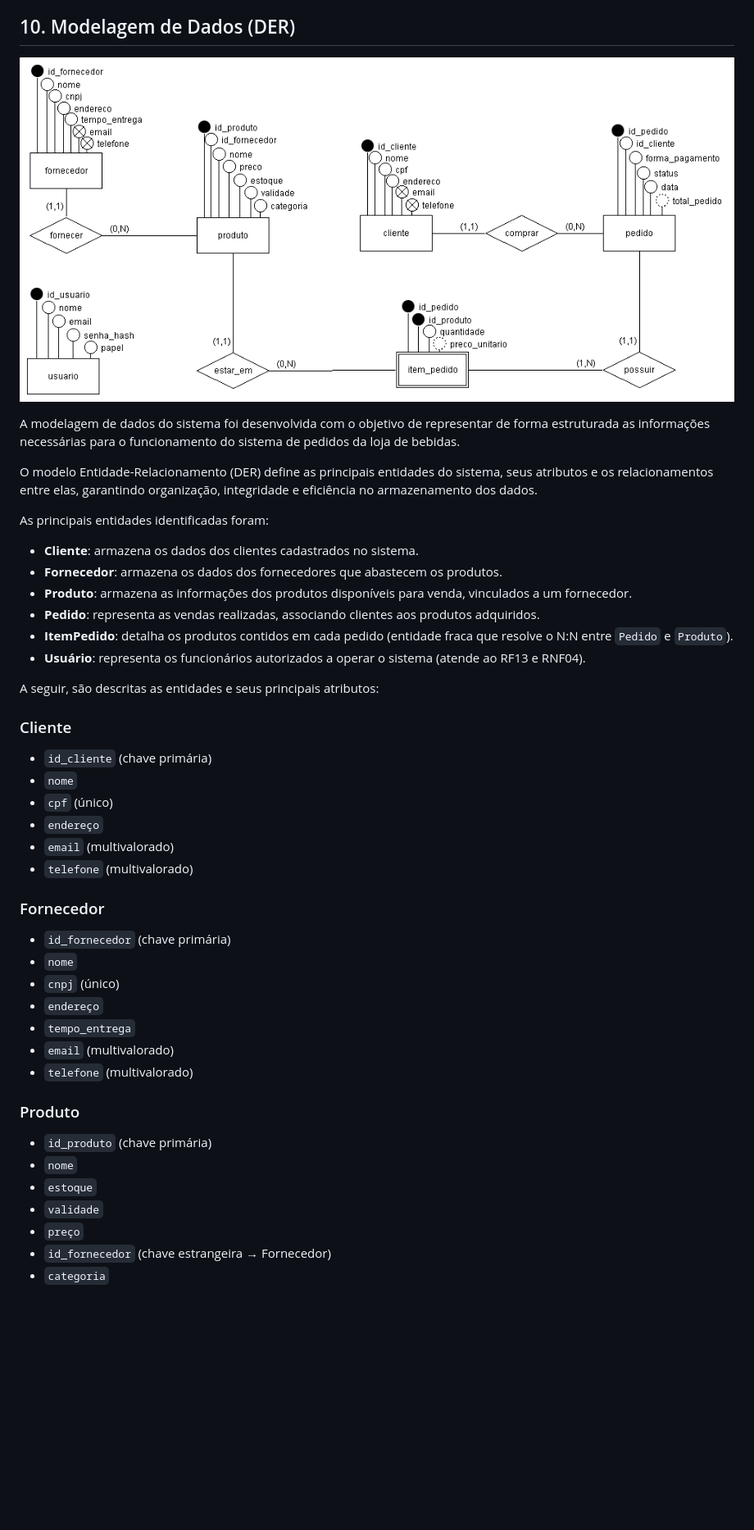
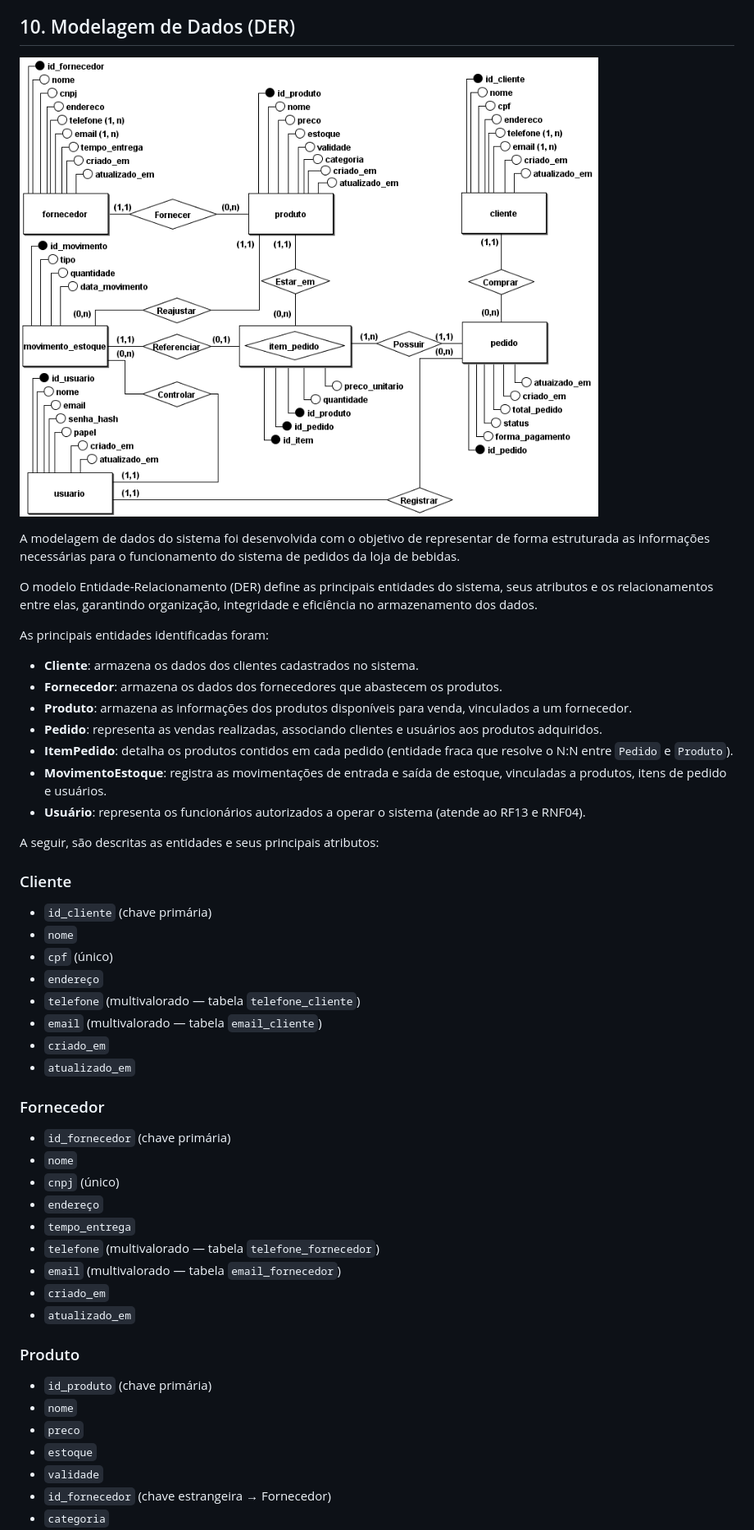
Before and after one commit to viniciusroll/apirest-pi, a Markdown page: docs/relatorios/entrevista01.md, the part around the change printed below. Shown: that part at 82% size. GitHub-like rendering; pictures changed too: docs/diagramas/der.png; blank space fills up the shorter version.

Commit message:
att: Atualizar DER/Logico/Entrevista conforme novas tabelas

```diff
--- a/docs/relatorios/entrevista01.md
+++ b/docs/relatorios/entrevista01.md
@@ -233,8 +233,9 @@ As principais entidades identificadas foram:
 - **Cliente**: armazena os dados dos clientes cadastrados no sistema.
 - **Fornecedor**: armazena os dados dos fornecedores que abastecem os produtos.
 - **Produto**: armazena as informações dos produtos disponíveis para venda, vinculados a um fornecedor.
-- **Pedido**: representa as vendas realizadas, associando clientes aos produtos adquiridos.
+- **Pedido**: representa as vendas realizadas, associando clientes e usuários aos produtos adquiridos.
 - **ItemPedido**: detalha os produtos contidos em cada pedido (entidade fraca que resolve o N:N entre `Pedido` e `Produto`).
+- **MovimentoEstoque**: registra as movimentações de entrada e saída de estoque, vinculadas a produtos, itens de pedido e usuários.
 - **Usuário**: representa os funcionários autorizados a operar o sistema (atende ao RF13 e RNF04).
 
 A seguir, são descritas as entidades e seus principais atributos:
@@ -245,8 +246,10 @@ A seguir, são descritas as entidades e seus principais atributos:
 - `nome`
 - `cpf` (único)
 - `endereço`
-- `email` (multivalorado)
-- `telefone` (multivalorado)
+- `telefone` (multivalorado — tabela `telefone_cliente`)
+- `email` (multivalorado — tabela `email_cliente`)
+- `criado_em`
+- `atualizado_em`
 
 ### Fornecedor
 
@@ -255,15 +258,17 @@ A seguir, são descritas as entidades e seus principais atributos:
 - `cnpj` (único)
 - `endereço`
 - `tempo_entrega`
-- `email` (multivalorado)
-- `telefone` (multivalorado)
+- `telefone` (multivalorado — tabela `telefone_fornecedor`)
+- `email` (multivalorado — tabela `email_fornecedor`)
+- `criado_em`
+- `atualizado_em`
 
 ### Produto
 
 - `id_produto` (chave primária)
 - `nome`
+- `preco`
 - `estoque`
 - `validade`
-- `preço`
 - `id_fornecedor` (chave estrangeira → Fornecedor)
 - `categoria`
```
Also changed, not shown: other parts of docs/relatorios/entrevista01.md (+31 -10 lines), docs/diagramas/logico.png.
